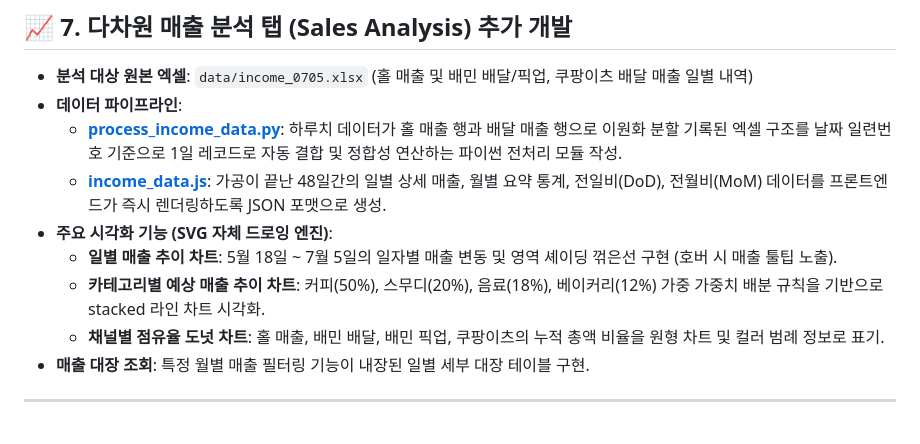
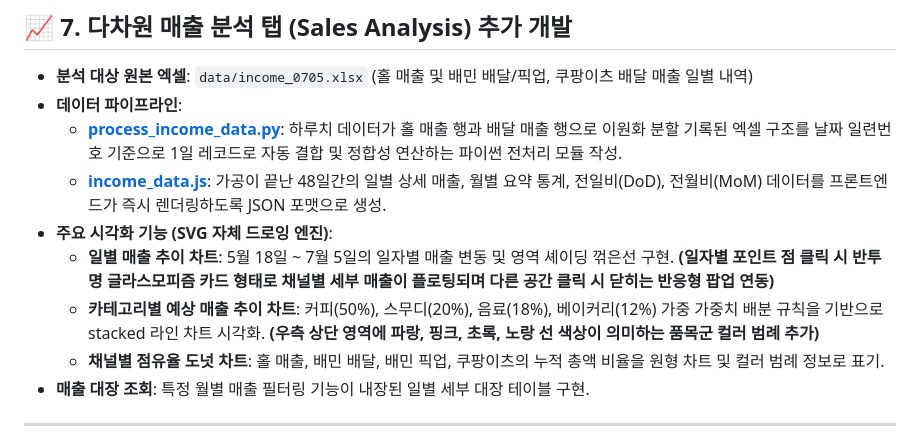
Before and after one commit to 03k707-prog/paikscoffee, a Markdown page: MEMORY.md, the part around the change. GitHub-like rendering.

Commit message:
Update MEMORY.md history for recent chart enhancements and create workspace rules (.agents/AGENTS.md) for automatic history updates

```diff
--- a/MEMORY.md
+++ b/MEMORY.md
@@ -72,8 +72,8 @@
     *   **[process_income_data.py](file:///c:/Users/JO/Desktop/PAIK/process_income_data.py)**: 하루치 데이터가 홀 매출 행과 배달 매출 행으로 이원화 분할 기록된 엑셀 구조를 날짜 일련번호 기준으로 1일 레코드로 자동 결합 및 정합성 연산하는 파이썬 전처리 모듈 작성.
     *   **[income_data.js](file:///c:/Users/JO/Desktop/PAIK/income_data.js)**: 가공이 끝난 48일간의 일별 상세 매출, 월별 요약 통계, 전일비(DoD), 전월비(MoM) 데이터를 프론트엔드가 즉시 렌더링하도록 JSON 포맷으로 생성.
 *   **주요 시각화 기능 (SVG 자체 드로잉 엔진)**:
-    *   **일별 매출 추이 차트**: 5월 18일 ~ 7월 5일의 일자별 매출 변동 및 영역 셰이딩 꺾은선 구현 (호버 시 매출 툴팁 노출).
-    *   **카테고리별 예상 매출 추이 차트**: 커피(50%), 스무디(20%), 음료(18%), 베이커리(12%) 가중 가중치 배분 규칙을 기반으로 stacked 라인 차트 시각화.
+    *   **일별 매출 추이 차트**: 5월 18일 ~ 7월 5일의 일자별 매출 변동 및 영역 셰이딩 꺾은선 구현. **(일자별 포인트 점 클릭 시 반투명 글라스모피즘 카드 형태로 채널별 세부 매출이 플로팅되며 다른 공간 클릭 시 닫히는 반응형 팝업 연동)**
+    *   **카테고리별 예상 매출 추이 차트**: 커피(50%), 스무디(20%), 음료(18%), 베이커리(12%) 가중 가중치 배분 규칙을 기반으로 stacked 라인 차트 시각화. **(우측 상단 영역에 파랑, 핑크, 초록, 노랑 선 색상이 의미하는 품목군 컬러 범례 추가)**
     *   **채널별 점유율 도넛 차트**: 홀 매출, 배민 배달, 배민 픽업, 쿠팡이츠의 누적 총액 비율을 원형 차트 및 컬러 범례 정보로 표기.
 *   **매출 대장 조회**: 특정 월별 매출 필터링 기능이 내장된 일별 세부 대장 테이블 구현.
 
```
Also changed, not shown: .agents/AGENTS.md (added, +9 -0 lines).
